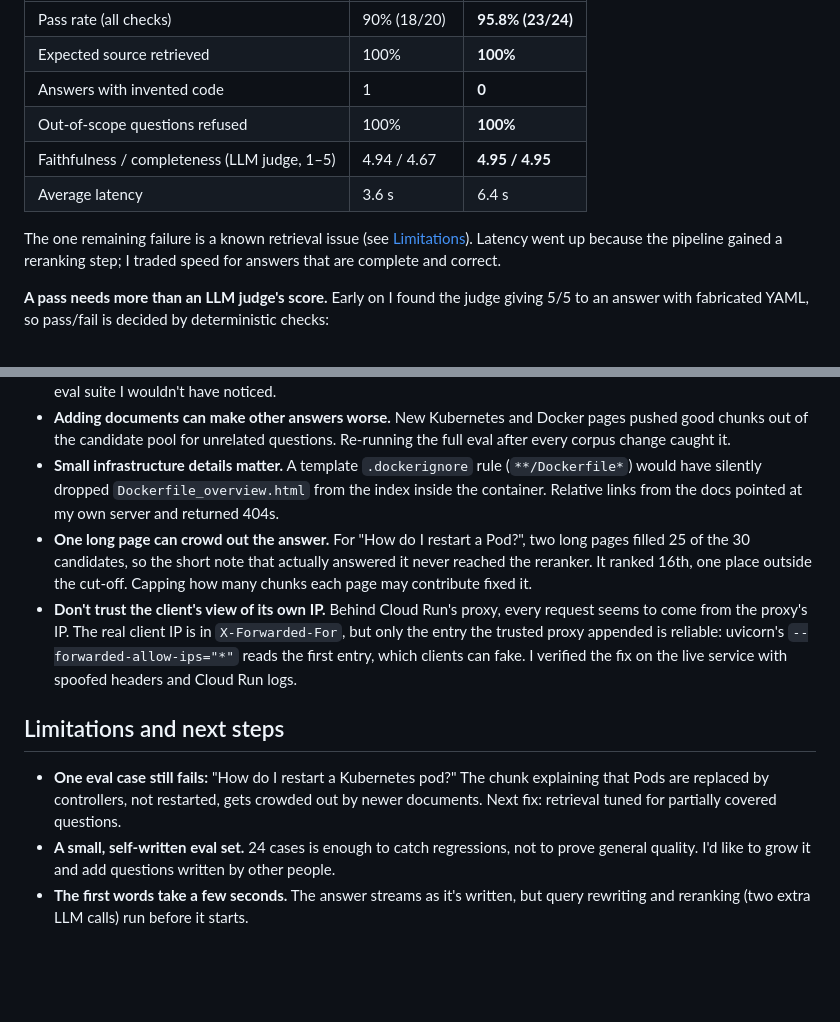
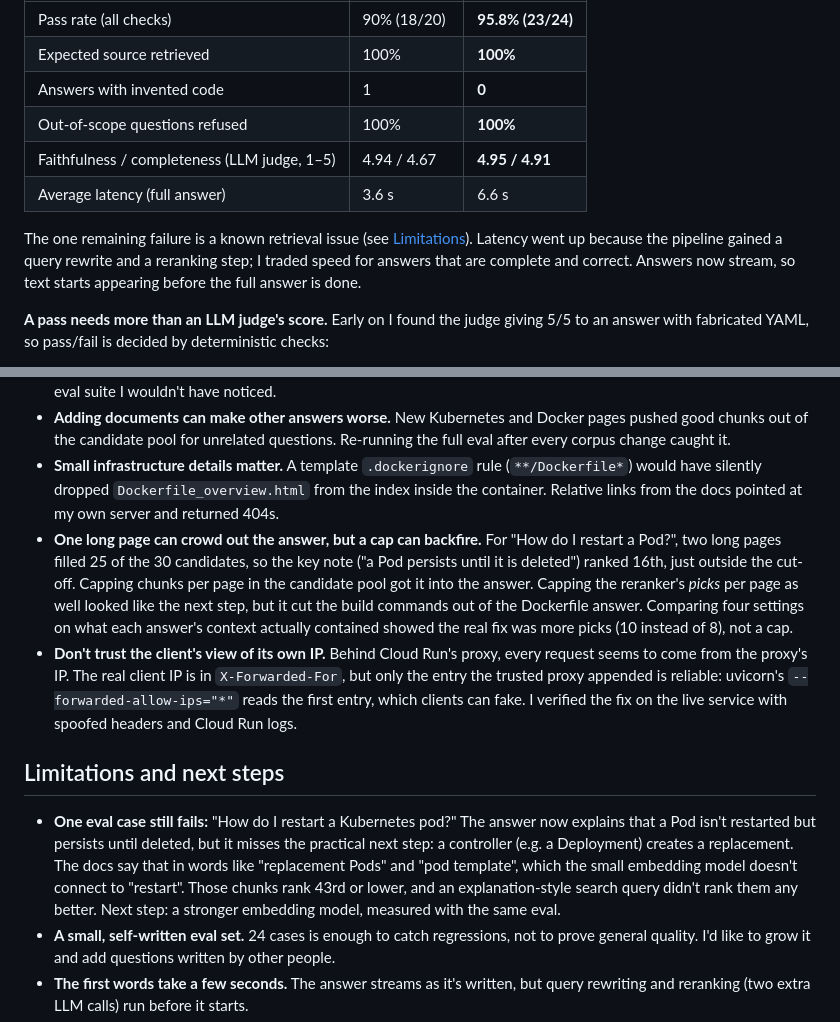
Before and after one commit to Edem94/document-intelligence-assistant, a Markdown page: README.md, 2 parts joined by grey strips. GitHub-like rendering; blank space fills up the shorter version.

Commit message:
README: measured results, updated limitations and lessons

```diff
--- a/README.md
+++ b/README.md
@@ -30,10 +30,10 @@ I evaluate every change against **24 test questions** ([eval/eval_set.json](eval
 | Expected source retrieved | 100% | **100%** |
 | Answers with invented code | 1 | **0** |
 | Out-of-scope questions refused | 100% | **100%** |
-| Faithfulness / completeness (LLM judge, 1–5) | 4.94 / 4.67 | **4.95 / 4.95** |
-| Average latency | 3.6 s | 6.4 s |
+| Faithfulness / completeness (LLM judge, 1–5) | 4.94 / 4.67 | **4.95 / 4.91** |
+| Average latency (full answer) | 3.6 s | 6.6 s |
 
-The one remaining failure is a known retrieval issue (see [Limitations](#limitations-and-next-steps)). Latency went up because the pipeline gained a reranking step; I traded speed for answers that are complete and correct.
+The one remaining failure is a known retrieval issue (see [Limitations](#limitations-and-next-steps)). Latency went up because the pipeline gained a query rewrite and a reranking step; I traded speed for answers that are complete and correct. Answers now stream, so text starts appearing before the full answer is done.
 
 **A pass needs more than an LLM judge's score.** Early on I found the judge giving 5/5 to an answer with fabricated YAML, so pass/fail is decided by deterministic checks:
 
@@ -175,12 +175,12 @@ These are the problems that taught me the most. Each one started as "the answer
 - **Prompt rules interfere with each other.** Adding a rule for `--watch` made the model drop a different rule. Merging related rules into one ordered checklist, and putting a reminder at the end of the prompt, fixed both. Without the eval suite I wouldn't have noticed.
 - **Adding documents can make other answers worse.** New Kubernetes and Docker pages pushed good chunks out of the candidate pool for unrelated questions. Re-running the full eval after every corpus change caught it.
 - **Small infrastructure details matter.** A template `.dockerignore` rule (`**/Dockerfile*`) would have silently dropped `Dockerfile_overview.html` from the index inside the container. Relative links from the docs pointed at my own server and returned 404s.
-- **One long page can crowd out the answer.** For "How do I restart a Pod?", two long pages filled 25 of the 30 candidates, so the short note that actually answered it never reached the reranker. It ranked 16th, one place outside the cut-off. Capping how many chunks each page may contribute fixed it.
+- **One long page can crowd out the answer, but a cap can backfire.** For "How do I restart a Pod?", two long pages filled 25 of the 30 candidates, so the key note ("a Pod persists until it is deleted") ranked 16th, just outside the cut-off. Capping chunks per page in the candidate pool got it into the answer. Capping the reranker's *picks* per page as well looked like the next step, but it cut the build commands out of the Dockerfile answer. Comparing four settings on what each answer's context actually contained showed the real fix was more picks (10 instead of 8), not a cap.
 - **Don't trust the client's view of its own IP.** Behind Cloud Run's proxy, every request seems to come from the proxy's IP. The real client IP is in `X-Forwarded-For`, but only the entry the trusted proxy appended is reliable: uvicorn's `--forwarded-allow-ips="*"` reads the first entry, which clients can fake. I verified the fix on the live service with spoofed headers and Cloud Run logs.
 
 ## Limitations and next steps
 
-- **One eval case still fails:** "How do I restart a Kubernetes pod?" The chunk explaining that Pods are replaced by controllers, not restarted, gets crowded out by newer documents. Next fix: retrieval tuned for partially covered questions.
+- **One eval case still fails:** "How do I restart a Kubernetes pod?" The answer now explains that a Pod isn't restarted but persists until deleted, but it misses the practical next step: a controller (e.g. a Deployment) creates a replacement. The docs say that in words like "replacement Pods" and "pod template", which the small embedding model doesn't connect to "restart". Those chunks rank 43rd or lower, and an explanation-style search query didn't rank them any better. Next step: a stronger embedding model, measured with the same eval.
 - **A small, self-written eval set.** 24 cases is enough to catch regressions, not to prove general quality. I'd like to grow it and add questions written by other people.
 - **The first words take a few seconds.** The answer streams as it's written, but query rewriting and reranking (two extra LLM calls) run before it starts.
 - **Rate limits are per instance.** They're kept in memory, so with up to 2 Cloud Run instances a client could get up to 2× the limits; shared limits would need Redis or Cloud Armor.
```
